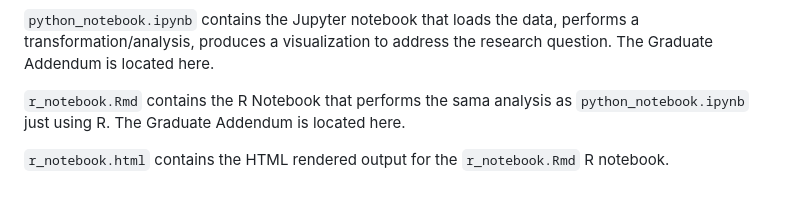
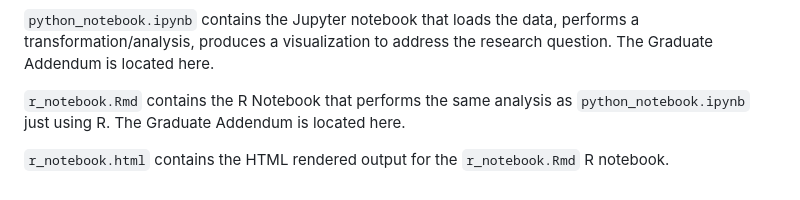
Before and after one commit to taylordimenna/lab2-analysis-notebook, a Markdown page: README.md, the part around the change. Drawn GitHub-style.

Commit message:
Fix spelling error

````diff
--- a/README.md
+++ b/README.md
@@ -138,6 +138,6 @@
 
 ```python_notebook.ipynb``` contains the Jupyter notebook that loads the data, performs a transformation/analysis, produces a visualization to address the research question. The Graduate Addendum is located here.
 
-```r_notebook.Rmd``` contains the R Notebook that performs the sama analysis as ```python_notebook.ipynb``` just using R. The Graduate Addendum is located here.
+```r_notebook.Rmd``` contains the R Notebook that performs the same analysis as ```python_notebook.ipynb``` just using R. The Graduate Addendum is located here.
 
 ```r_notebook.html``` contains the HTML rendered output for the ```r_notebook.Rmd``` R notebook.
````
